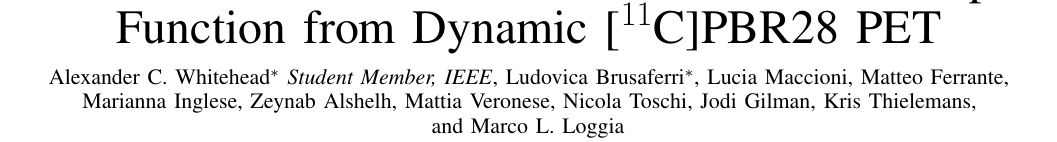
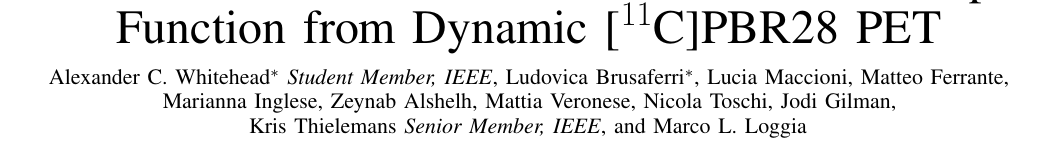
Before and after one commit to ALEXJAZZ008008/AI-estimation-AIF-IEEEMIC, a LaTeX paper (main.tex, which reads glossary.tex): part of page 1 of 2, cut so that both start at the same text. Compiled offline with pdfLaTeX.

Commit message:
Updates from Overleaf

```diff
--- a/glossary.tex
+++ b/glossary.tex
@@ -25,7 +25,7 @@
 }
 
 \newacronym{AI}{AI}{Artificial Intelligence}
-\newacronym{AE}{AE}{Auto-Encoder}
+\newacronym{AE}{AE}{Autoencoder}
 \newacronym{AC}{AC}{Attenuation Correction}
 \newacronym{ALS}{ALS}{Amyotrophic Lateral Sclerosis}
 \newacronym{GPU}{GPU}{Graphics Processing Unit}
--- a/main.tex
+++ b/main.tex
@@ -60,7 +60,7 @@
         Mattia~Veronese,
         Nicola~Toschi,
         Jodi~Gilman,
-        Kris~Thielemans,
+        Kris~Thielemans~\IEEEmembership{Senior~Member,~IEEE},
         and~Marco~L.~Loggia
 
         \vspace{-0.75cm}
```
